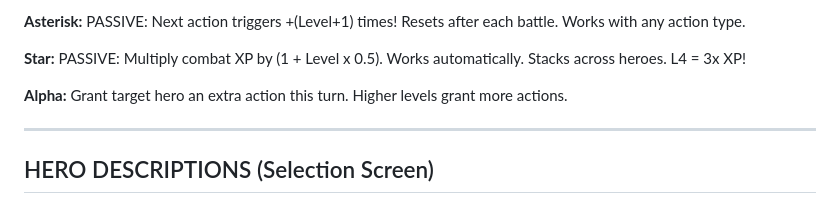
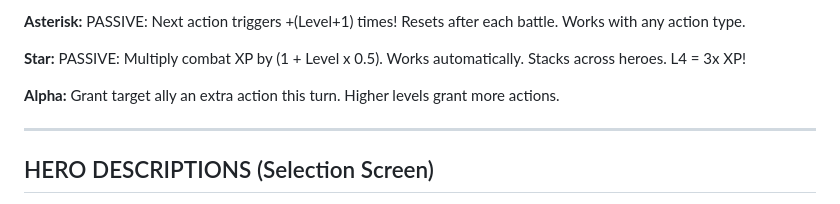
Before and after one commit to preswes14/FROGGLE, a Markdown page: docs/UI_TEXT.md, the part around the change. Rendered like a GitHub page.

```diff
--- a/docs/UI_TEXT.md
+++ b/docs/UI_TEXT.md
@@ -108,7 +108,7 @@
 
 **Star:** PASSIVE: Multiply combat XP by (1 + Level x 0.5). Works automatically. Stacks across heroes. L4 = 3x XP!
 
-**Alpha:** Grant target hero an extra action this turn. Higher levels grant more actions.
+**Alpha:** Grant target ally an extra action this turn. Higher levels grant more actions.
 
 ---
 
```
Also changed, not shown: CLAUDE.md (+2 -1 lines).
